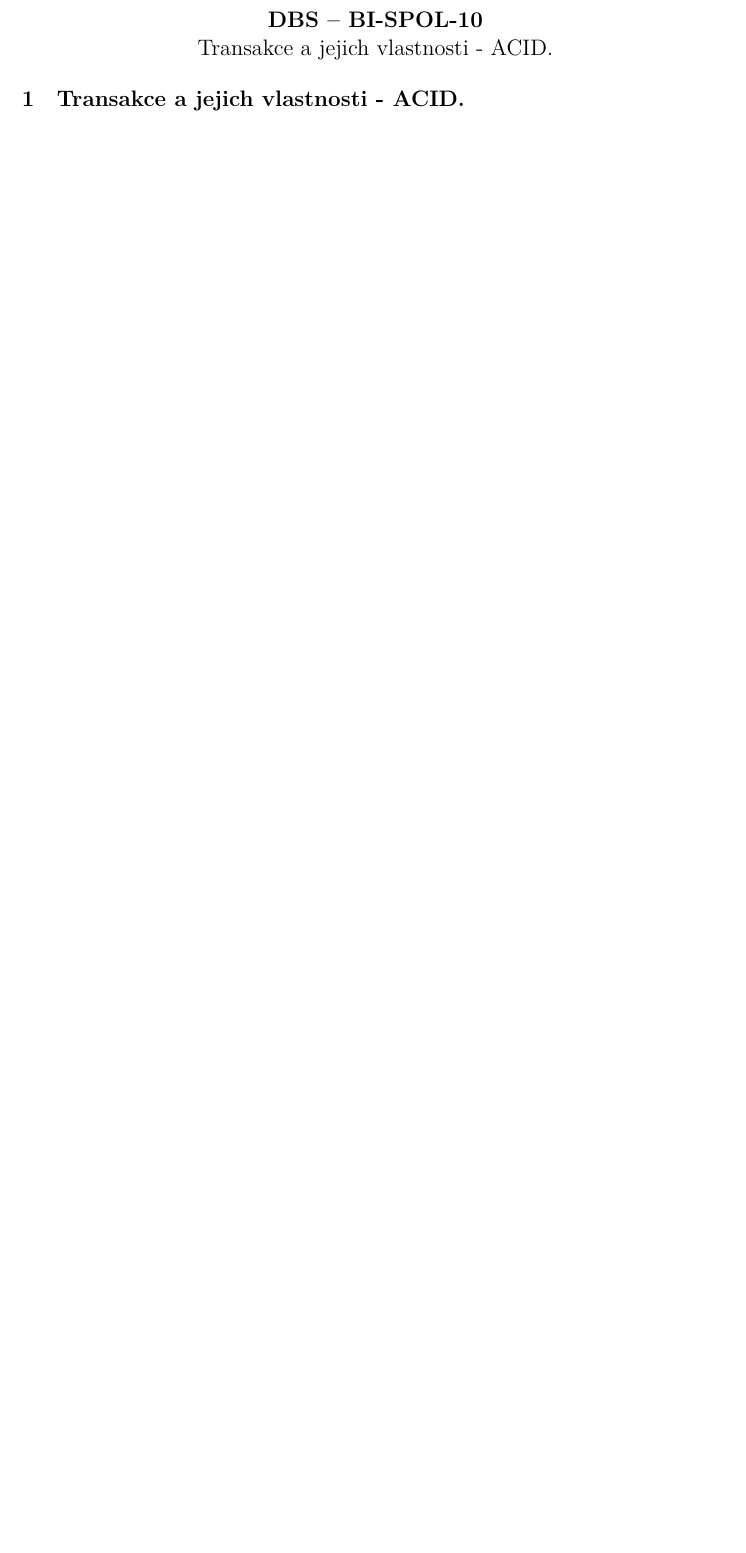
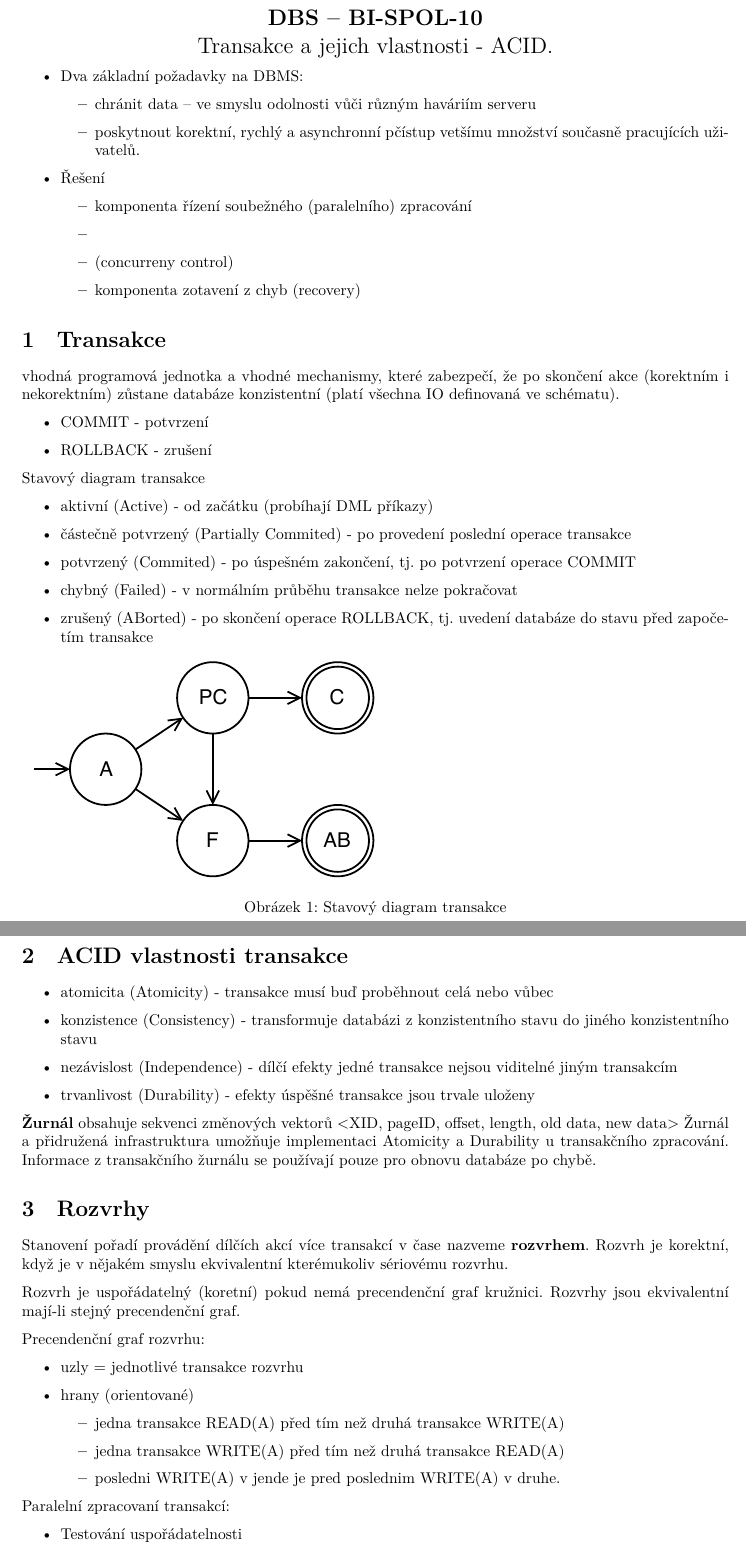
Before and after one commit to fit-szz/szz-bootcamp, a LaTeX document (topics/bi-spol-10/bi-spol-10.tex): part of the page before the commit and two parts of pages 1 and 2 of 2 after it, the two joined at a grey line, cut so that both start at the same text, the shorter picture padded with empty space. Compiled offline with XeLaTeX.

Commit message:
topics/bi-spol-10/bi-spol-10.tex

```diff
--- a/topics/bi-spol-10/bi-spol-10.tex
+++ b/topics/bi-spol-10/bi-spol-10.tex
@@ -6,4 +6,73 @@
 \topic{Transakce a jejich vlastnosti - ACID.}
 
 \begin{document}
-\section{Transakce a jejich vlastnosti - ACID.}
+
+\begin{itemize}
+\item Dva základní požadavky na DBMS:
+  \begin{itemize}
+  \item chránit data – ve smyslu odolnosti vůči různým haváriím serveru
+  \item poskytnout korektní, rychlý a asynchronní pčístup vetšímu množství současně pracujících uživatelů.
+  \end{itemize}
+\item Řešení
+  \begin{itemize}
+  \item komponenta řízení soubežného (paralelního) zpracování
+  \item \item   (concurreny control)
+  \item komponenta zotavení z chyb (recovery)
+  \end{itemize}
+\end{itemize}
+
+\section{Transakce}
+vhodná programová jednotka a vhodné mechanismy, které zabezpečí, že po skončení akce (korektním i nekorektním) zůstane databáze konzistentní (platí všechna IO definovaná ve schématu).
+
+\begin{itemize}
+\item COMMIT - potvrzení
+\item ROLLBACK - zrušení
+\end{itemize}
+
+Stavový diagram transakce
+\begin{itemize}
+\item aktivní (Active) - od začátku (probíhají DML příkazy)
+\item částečně potvrzený (Partially Commited) - po provedení poslední operace transakce
+\item potvrzený (Commited) - po úspešném zakončení, tj. po potvrzení operace COMMIT
+\item chybný (Failed) - v normálním průběhu transakce nelze pokračovat
+\item zrušený (ABorted) - po skončení operace ROLLBACK, tj. uvedení databáze do stavu před započetím transakce
+\end{itemize}
+
+\begin{figure}[h!]
+  \includegraphics[width=0.5\textwidth]{topics/bi-spol-10/images/state}
+  \caption{Stavový diagram transakce}
+\end{figure}
+
+\section{ACID vlastnosti transakce}
+\begin{itemize}
+\item atomicita (Atomicity) - transakce musí buď proběhnout celá nebo vůbec
+\item konzistence (Consistency) - transformuje databázi z konzistentního stavu do jiného konzistentního stavu
+\item nezávislost (Independence) - dílčí efekty jedné transakce nejsou viditelné jiným transakcím
+\item trvanlivost (Durability) - efekty úspěšné transakce jsou trvale uloženy
+\end{itemize}
+
+\textbf{Žurnál} obsahuje sekvenci změnových vektorů <XID, pageID, offset, length, old data, new data>
+Žurnál a přidružená infrastruktura umožňuje implementaci Atomicity a Durability u transakčního zpracování.
+Informace z transakčního žurnálu se používají pouze pro obnovu databáze po chybě.
+
+\section{Rozvrhy}
+Stanovení pořadí provádění dílčích akcí více transakcí v čase nazveme \textbf{rozvrhem}. Rozvrh je korektní, když je v nějakém smyslu ekvivalentní kterémukoliv sériovému rozvrhu.
+
+Rozvrh je uspořádatelný (koretní) pokud nemá precendenční graf kružnici.
+Rozvrhy jsou ekvivalentní mají-li stejný precendenční graf.
+
+Precendenční graf rozvrhu:
+\begin{itemize}
+\item uzly = jednotlivé transakce rozvrhu
+\item hrany (orientované)
+  \begin{itemize}
+  \item jedna transakce READ(A) před tím než druhá transakce WRITE(A)
+  \item jedna transakce WRITE(A) před tím než druhá transakce READ(A)
+  \item posledni WRITE(A) v jende je pred poslednim WRITE(A) v druhe.
+  \end{itemize}
+\end{itemize}
+
+Paralelní zpracovaní transakcí:
+\begin{itemize}
+\item Testování uspořádatelnosti
+\item Uzamykani (LOCK TABLE)
```
Also changed, not shown: topics/bi-spol-10/images/state.pdf (added), topics/bi-spol-10/bi-spol-10.tex (21 more changed lines).
